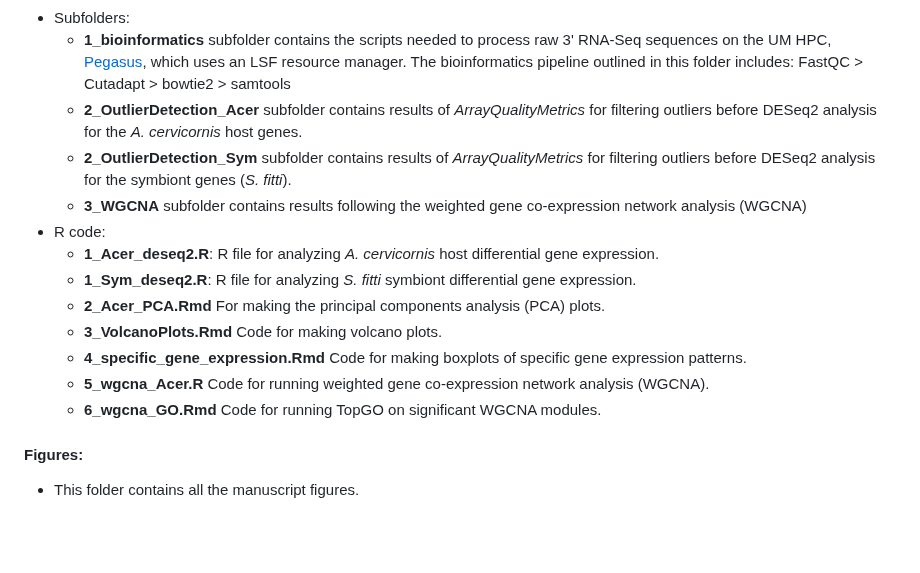
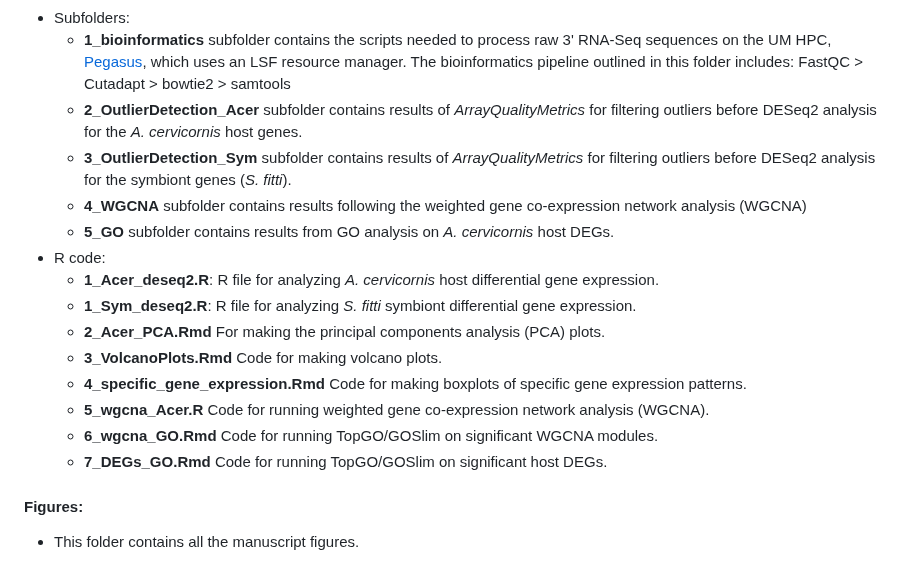
Before and after one commit to ademerlis/AcerCCC, a Markdown page: README.md, the part around the change. GitHub-like rendering; blank space fills up the shorter version.

Commit message:
Revise README with updated subfolder and script info
Updated subfolder descriptions and added new analysis scripts.

```diff
--- a/README.md
+++ b/README.md
@@ -31,8 +31,9 @@ These repository contains all data and code used to study the physiological impa
 * Subfolders:
     * **1_bioinformatics** subfolder contains the scripts needed to process raw 3' RNA-Seq sequences on the UM HPC, [Pegasus](https://acs-docs.readthedocs.io/pegasus/README.html), which uses an LSF resource manager. The bioinformatics pipeline outlined in this folder includes: FastQC > Cutadapt > bowtie2 > samtools
     * **2_OutlierDetection_Acer** subfolder contains results of *ArrayQualityMetrics* for filtering outliers before DESeq2 analysis for the _A. cervicornis_ host genes.
-    * **2_OutlierDetection_Sym** subfolder contains results of *ArrayQualityMetrics* for filtering outliers before DESeq2 analysis for the symbiont genes (_S. fitti_).
-    * **3_WGCNA** subfolder contains results following the weighted gene co-expression network analysis (WGCNA)
+    * **3_OutlierDetection_Sym** subfolder contains results of *ArrayQualityMetrics* for filtering outliers before DESeq2 analysis for the symbiont genes (_S. fitti_).
+    * **4_WGCNA** subfolder contains results following the weighted gene co-expression network analysis (WGCNA)
+    * **5_GO** subfolder contains results from GO analysis on _A. cervicornis_ host DEGs.
 * R code:
     * **1_Acer_deseq2.R**: R file for analyzing *A. cervicornis* host differential gene expression.
     * **1_Sym_deseq2.R**: R file for analyzing *S. fitti* symbiont differential gene expression.
@@ -40,7 +41,8 @@ These repository contains all data and code used to study the physiological impa
     * **3_VolcanoPlots.Rmd** Code for making volcano plots.
     * **4_specific_gene_expression.Rmd** Code for making boxplots of specific gene expression patterns.
     * **5_wgcna_Acer.R** Code for running weighted gene co-expression network analysis (WGCNA).
-    * **6_wgcna_GO.Rmd** Code for running TopGO on significant WGCNA modules.
+    * **6_wgcna_GO.Rmd** Code for running TopGO/GOSlim on significant WGCNA modules.
+    * **7_DEGs_GO.Rmd** Code for running TopGO/GOSlim on significant host DEGs.
 
 #### Figures:
 * This folder contains all the manuscript figures.
```
